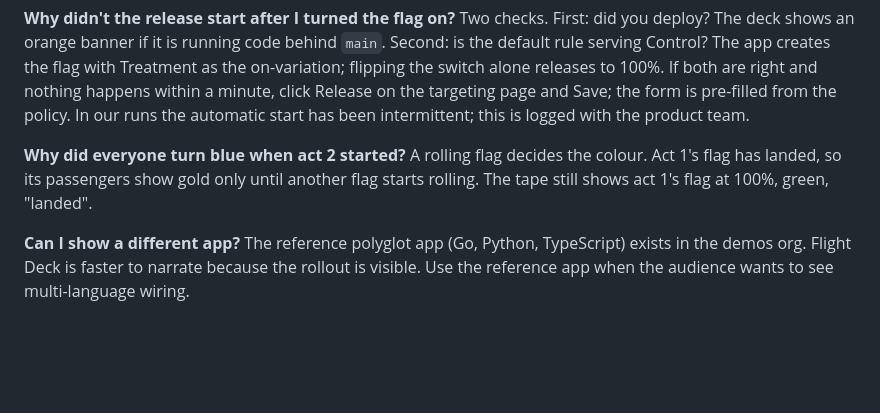
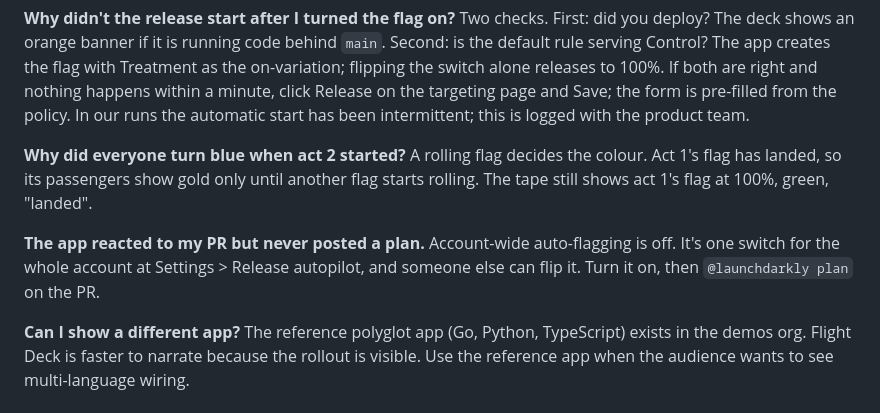
Before and after one commit to launchdarkly-demos/ld-kevin-factory-demo, a Markdown page: docs/enablement/value-drivers.md, the part around the change. GitHub-like rendering; blank space fills up the shorter version.

```diff
--- a/docs/enablement/value-drivers.md
+++ b/docs/enablement/value-drivers.md
@@ -110,6 +110,11 @@ A rolling flag decides the colour. Act 1's flag has landed, so its passengers
 show gold only until another flag starts rolling. The tape still shows act
 1's flag at 100%, green, "landed".
 
+**The app reacted to my PR but never posted a plan.**
+Account-wide auto-flagging is off. It's one switch for the whole account at
+Settings > Release autopilot, and someone else can flip it. Turn it on, then
+`@launchdarkly plan` on the PR.
+
 **Can I show a different app?**
 The reference polyglot app (Go, Python, TypeScript) exists in the demos org.
 Flight Deck is faster to narrate because the rollout is visible. Use the
```
Also changed, not shown: docs/enablement/facilitator-runbook.md (+4 -1 lines), docs/factory-release-trigger-report.md (+13 -7 lines).
